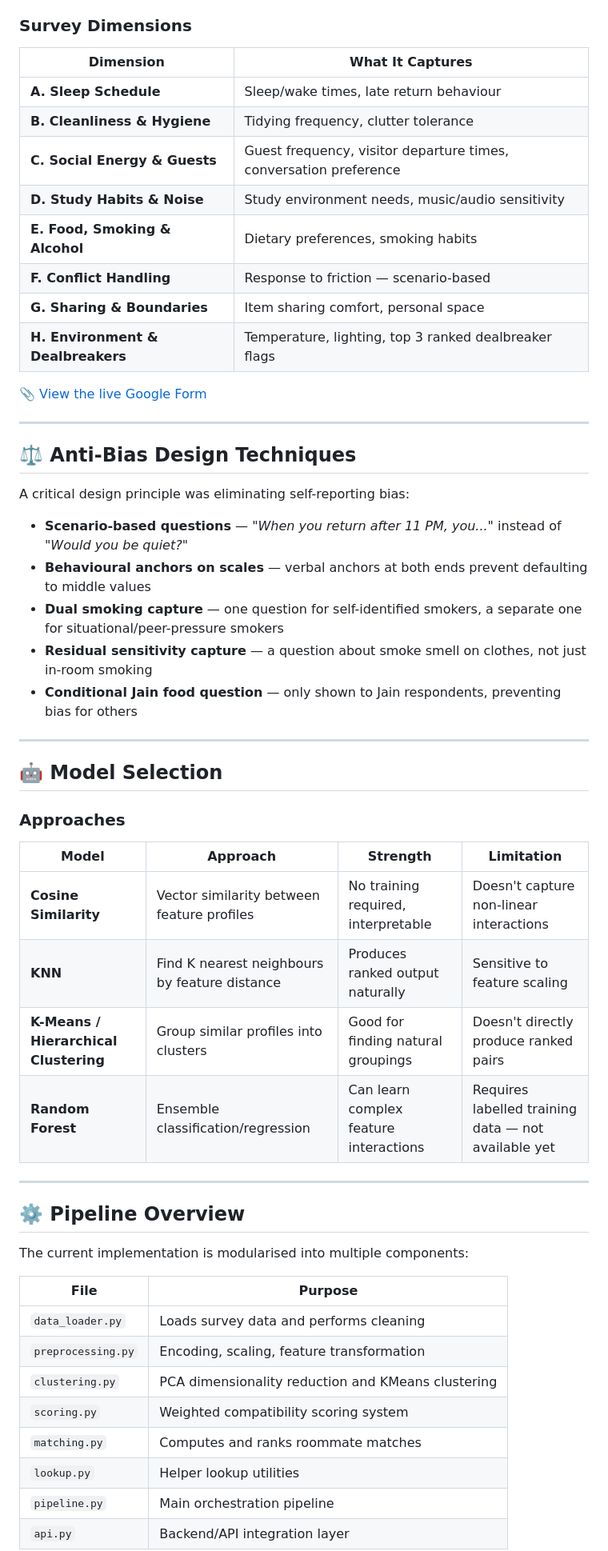
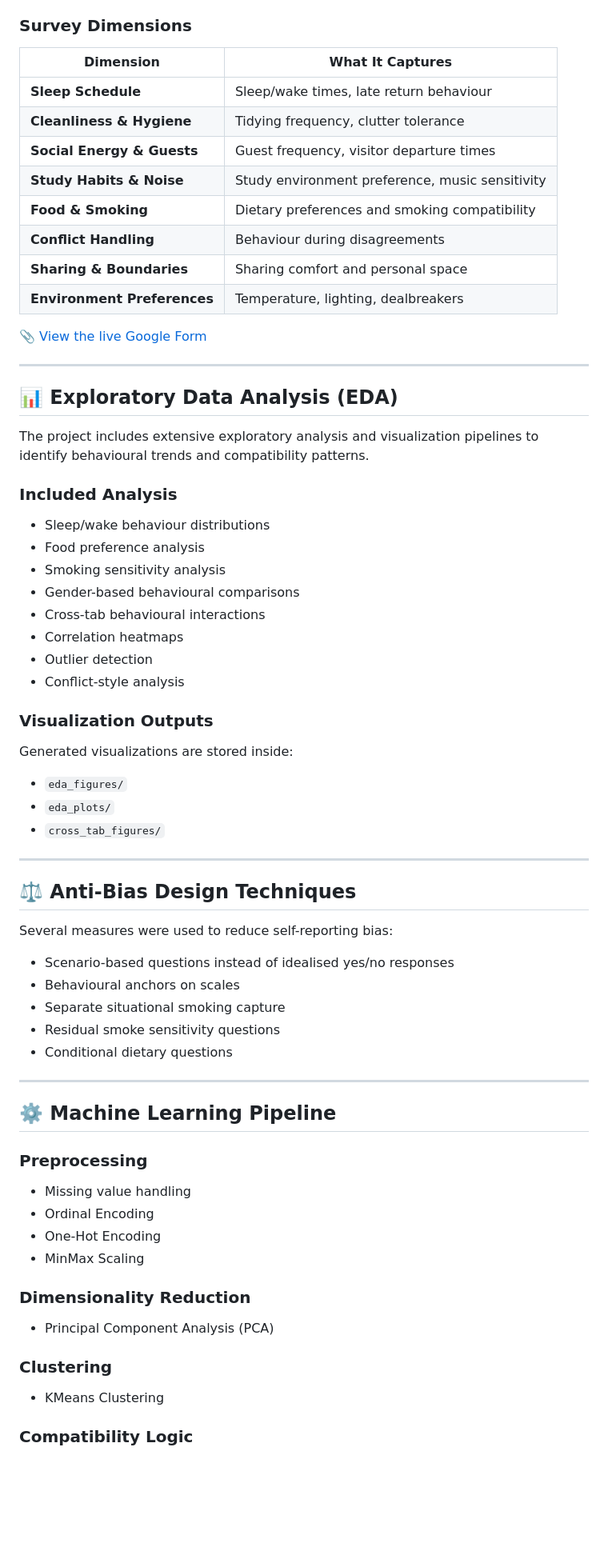
Before and after one commit to Ariba-Naaz/Hostel-Roommate-Prediction-model, a Markdown page: README.md, the part around one of its changes. Shown at 80% size. Drawn GitHub-style; blank space fills up the shorter version.

```diff
--- a/README.md
+++ b/README.md
@@ -73,57 +88,74 @@ Data is collected via a Google Form estimated at 2–5 minutes. The form is stru
 
 ### Survey Dimensions
 
-| Dimension | What It Captures |
-|---|---|
-| **A. Sleep Schedule** | Sleep/wake times, late return behaviour |
-| **B. Cleanliness & Hygiene** | Tidying frequency, clutter tolerance |
-| **C. Social Energy & Guests** | Guest frequency, visitor departure times, conversation preference |
-| **D. Study Habits & Noise** | Study environment needs, music/audio sensitivity |
-| **E. Food, Smoking & Alcohol** | Dietary preferences, smoking habits |
-| **F. Conflict Handling** | Response to friction — scenario-based |
-| **G. Sharing & Boundaries** | Item sharing comfort, personal space |
-| **H. Environment & Dealbreakers** | Temperature, lighting, top 3 ranked dealbreaker flags |
+| Dimension                   | What It Captures                                |
+| --------------------------- | ----------------------------------------------- |
+| **Sleep Schedule**          | Sleep/wake times, late return behaviour         |
+| **Cleanliness & Hygiene**   | Tidying frequency, clutter tolerance            |
+| **Social Energy & Guests**  | Guest frequency, visitor departure times        |
+| **Study Habits & Noise**    | Study environment preference, music sensitivity |
+| **Food & Smoking**          | Dietary preferences and smoking compatibility   |
+| **Conflict Handling**       | Behaviour during disagreements                  |
+| **Sharing & Boundaries**    | Sharing comfort and personal space              |
+| **Environment Preferences** | Temperature, lighting, dealbreakers             |
 
 📎 [View the live Google Form](https://docs.google.com/forms/d/e/1FAIpQLSc0KeZjZ_6HPUYbRpaoyT4PZrDWOAbVfOtBdgNBHtMk8FZZCQ/viewform)
 
 ---
 
-## ⚖️ Anti-Bias Design Techniques
+## 📊 Exploratory Data Analysis (EDA)
 
-A critical design principle was eliminating self-reporting bias:
+The project includes extensive exploratory analysis and visualization pipelines to identify behavioural trends and compatibility patterns.
 
-- **Scenario-based questions** — *"When you return after 11 PM, you..."* instead of *"Would you be quiet?"*
-- **Behavioural anchors on scales** — verbal anchors at both ends prevent defaulting to middle values
-- **Dual smoking capture** — one question for self-identified smokers, a separate one for situational/peer-pressure smokers
-- **Residual sensitivity capture** — a question about smoke smell on clothes, not just in-room smoking
-- **Conditional Jain food question** — only shown to Jain respondents, preventing bias for others
+### Included Analysis
+
+* Sleep/wake behaviour distributions
+* Food preference analysis
+* Smoking sensitivity analysis
+* Gender-based behavioural comparisons
+* Cross-tab behavioural interactions
+* Correlation heatmaps
+* Outlier detection
+* Conflict-style analysis
+
+### Visualization Outputs
+
+Generated visualizations are stored inside:
+
+* `eda_figures/`
+* `eda_plots/`
+* `cross_tab_figures/`
 
 ---
 
-## 🤖 Model Selection
+## ⚖️ Anti-Bias Design Techniques
 
-### Approaches
+Several measures were used to reduce self-reporting bias:
 
-| Model | Approach | Strength | Limitation |
-|---|---|---|---|
-| **Cosine Similarity** | Vector similarity between feature profiles | No training required, interpretable | Doesn't capture non-linear interactions |
-| **KNN** | Find K nearest neighbours by feature distance | Produces ranked output naturally | Sensitive to feature scaling |
-| **K-Means / Hierarchical Clustering** | Group similar profiles into clusters | Good for finding natural groupings | Doesn't directly produce ranked pairs |
-| **Random Forest** | Ensemble classification/regression | Can learn complex feature interactions | Requires labelled training data — not available yet |
+* Scenario-based questions instead of idealised yes/no responses
+* Behavioural anchors on scales
+* Separate situational smoking capture
+* Residual smoke sensitivity questions
+* Conditional dietary questions
 
 ---
 
-## ⚙️ Pipeline Overview
+## ⚙️ Machine Learning Pipeline
 
-The current implementation is modularised into multiple components:
+### Preprocessing
 
-| File | Purpose |
-|---|---|
-| `data_loader.py` | Loads survey data and performs cleaning |
-| `preprocessing.py` | Encoding, scaling, feature transformation |
-| `clustering.py` | PCA dimensionality reduction and KMeans clustering |
-| `scoring.py` | Weighted compatibility scoring system |
-| `matching.py` | Computes and ranks roommate matches |
-| `lookup.py` | Helper lookup utilities |
-| `pipeline.py` | Main orchestration pipeline |
-| `api.py` | Backend/API integration layer |
+* Missing value handling
+* Ordinal Encoding
+* One-Hot Encoding
+* MinMax Scaling
+
+### Dimensionality Reduction
+
+* Principal Component Analysis (PCA)
+
+### Clustering
+
+* KMeans Clustering
+
+### Compatibility Logic
+
```
Also changed, not shown: other parts of README.md (+126 -87 lines).
